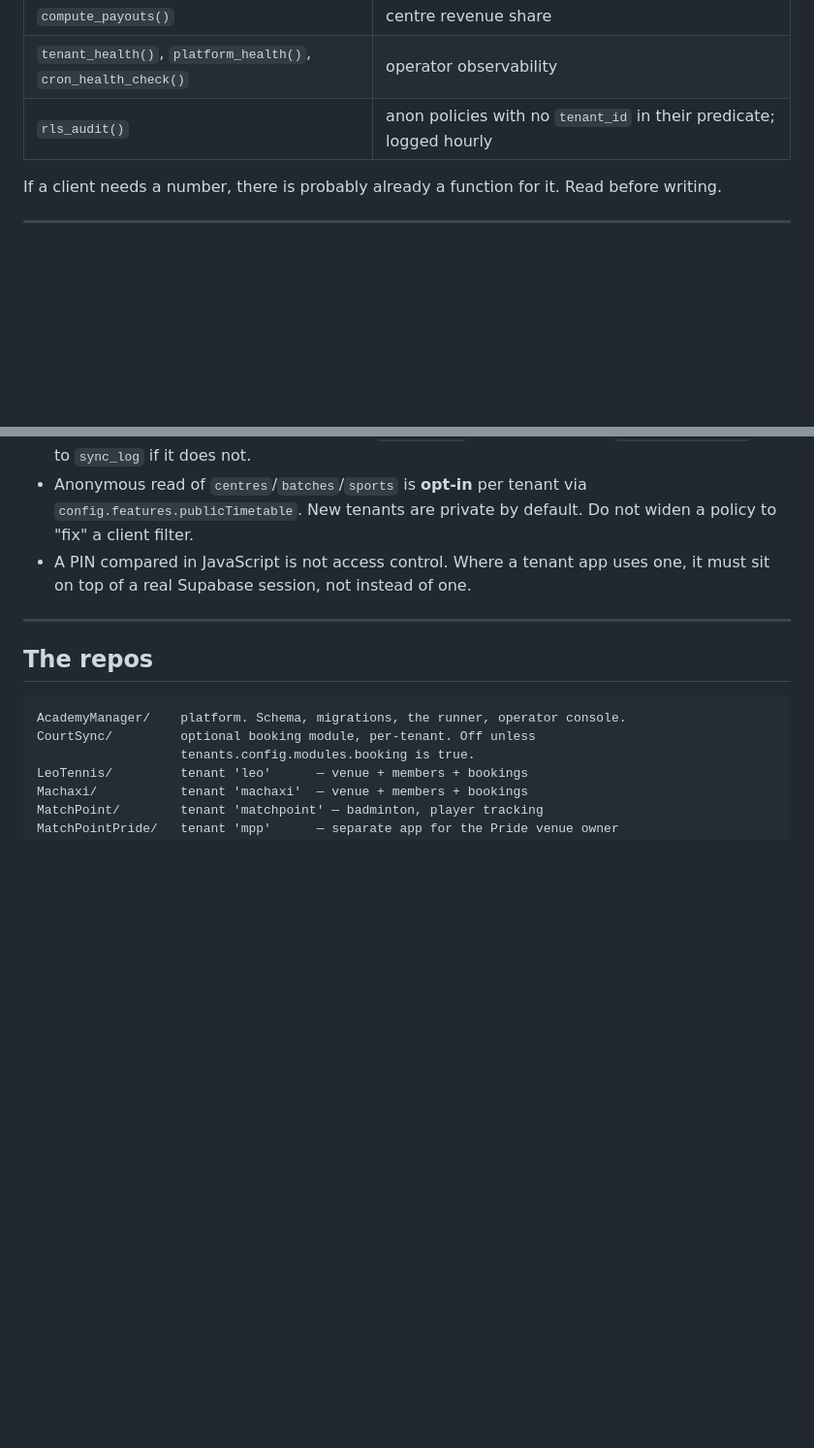
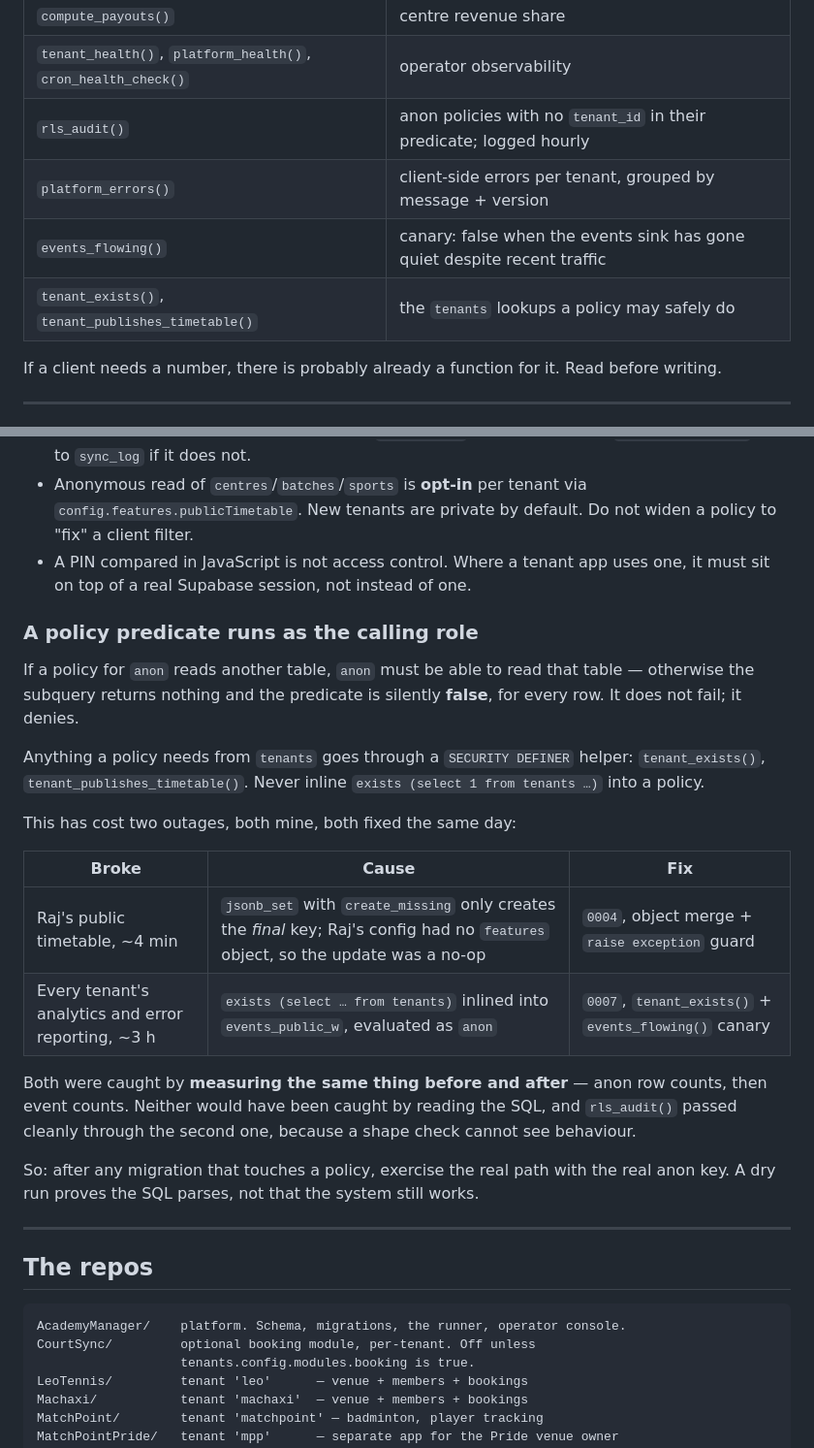
Before and after one commit to sujittarun/AcademyManager, a Markdown page: PLATFORM.md, 2 parts joined by grey strips. Shown at 97% size. GitHub-like rendering; blank space fills up the shorter version.

Commit message:
Write down what the two outages taught
Both were the same shape: a change that read correctly, parsed cleanly,
applied without error, and silently did nothing. jsonb_set that created
no key; a policy subquery that returned no rows. Neither failed — both
denied.

The rule worth keeping is that a policy predicate runs as the calling
role, so anything a policy needs from `tenants` goes through a SECURITY
DEFINER helper, never an inline exists().

And the habit worth keeping is measuring the same number before and
after. That is the only reason either was caught within the hour.

Co-Authored-By: Claude Opus 5 <noreply@anthropic.com>

```diff
--- a/PLATFORM.md
+++ b/PLATFORM.md
@@ -101,6 +101,9 @@ bottom.
 | `compute_payouts()` | centre revenue share |
 | `tenant_health()`, `platform_health()`, `cron_health_check()` | operator observability |
 | `rls_audit()` | anon policies with no `tenant_id` in their predicate; logged hourly |
+| `platform_errors()` | client-side errors per tenant, grouped by message + version |
+| `events_flowing()` | canary: false when the events sink has gone quiet despite recent traffic |
+| `tenant_exists()`, `tenant_publishes_timetable()` | the `tenants` lookups a policy may safely do |
 
 If a client needs a number, there is probably already a function for it.
 Read before writing.
@@ -119,6 +122,32 @@ Read before writing.
 - A PIN compared in JavaScript is not access control. Where a tenant app
   uses one, it must sit on top of a real Supabase session, not instead of
   one.
+
+### A policy predicate runs as the calling role
+
+If a policy for `anon` reads another table, `anon` must be able to read
+that table — otherwise the subquery returns nothing and the predicate is
+silently **false**, for every row. It does not fail; it denies.
+
+Anything a policy needs from `tenants` goes through a `SECURITY DEFINER`
+helper: `tenant_exists()`, `tenant_publishes_timetable()`. Never inline
+`exists (select 1 from tenants …)` into a policy.
+
+This has cost two outages, both mine, both fixed the same day:
+
+| Broke | Cause | Fix |
+|---|---|---|
+| Raj's public timetable, ~4 min | `jsonb_set` with `create_missing` only creates the *final* key; Raj's config had no `features` object, so the update was a no-op | `0004`, object merge + `raise exception` guard |
+| Every tenant's analytics and error reporting, ~3 h | `exists (select … from tenants)` inlined into `events_public_w`, evaluated as `anon` | `0007`, `tenant_exists()` + `events_flowing()` canary |
+
+Both were caught by **measuring the same thing before and after** — anon
+row counts, then event counts. Neither would have been caught by reading
+the SQL, and `rls_audit()` passed cleanly through the second one, because
+a shape check cannot see behaviour.
+
+So: after any migration that touches a policy, exercise the real path
+with the real anon key. A dry run proves the SQL parses, not that the
+system still works.
 
 ---
 
```
